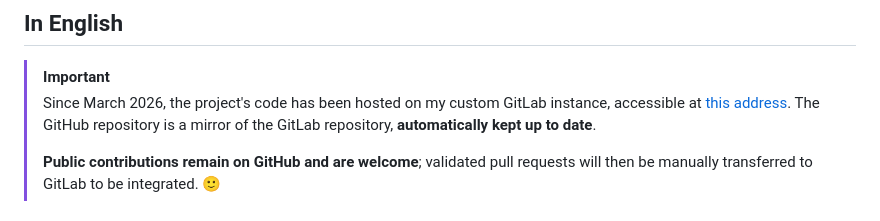
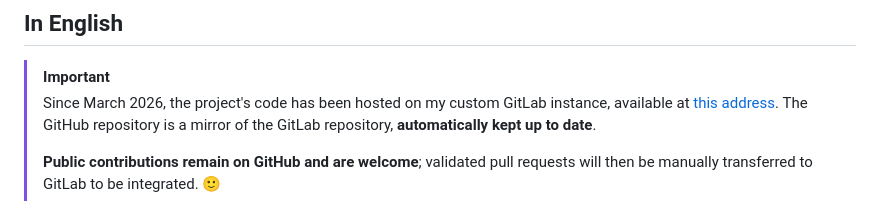
Before and after one commit to FlorianLeChat/YouTube-Downloader, a Markdown page: README.md, the part around the change. Drawn GitHub-style.

```diff
--- a/README.md
+++ b/README.md
@@ -37,7 +37,7 @@ Ce petit site Internet permet de fournir une interface simple et fonctionnelle a
 ## In English
 
 > [!IMPORTANT]
-> Since March 2026, the project's code has been hosted on my custom GitLab instance, accessible at [this address](https://git.florian-dev.fr/floriantrayon/YouTube-Downloader). The GitHub repository is a mirror of the GitLab repository, **automatically kept up to date**.
+> Since March 2026, the project's code has been hosted on my custom GitLab instance, available at [this address](https://git.florian-dev.fr/floriantrayon/YouTube-Downloader). The GitHub repository is a mirror of the GitLab repository, **automatically kept up to date**.
 >
 > **Public contributions remain on GitHub and are welcome**; validated pull requests will then be manually transferred to GitLab to be integrated. 🙂
 
```
